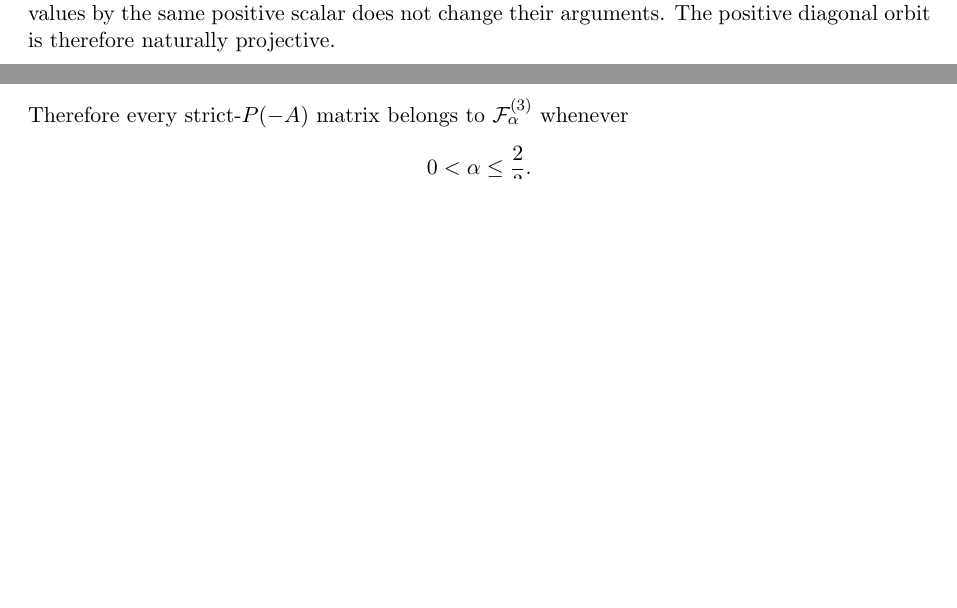
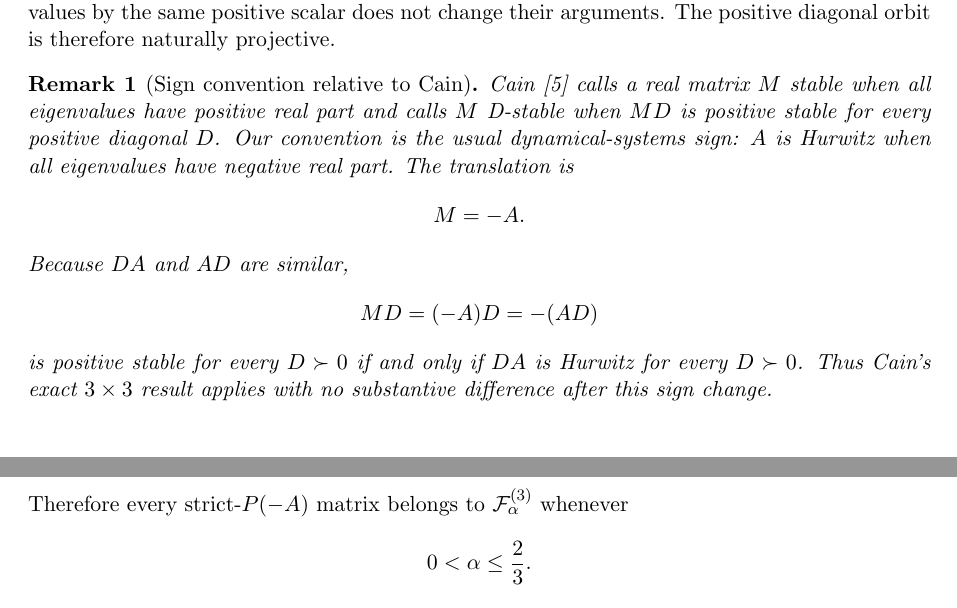
Before and after one commit to maximilianolucius/fractional-d-stability-networks, a LaTeX paper (paper/main.tex, which reads paper/sections/02-framework.tex): two parts of pages 3 and 10 of 36 before the commit and two parts of pages 3 and 11 of 36 after it, joined at a grey line, cut so that both start at the same text, the shorter picture padded with empty space. Compiled offline with pdfLaTeX.

Commit message:
paper: state Cain sign and multiplier convention explicitly

```diff
--- a/paper/sections/02-framework.tex
+++ b/paper/sections/02-framework.tex
@@ -60,6 +60,18 @@ Two elementary observations will be used repeatedly. First, left and right multi
 DA=D(AD)D^{-1}.
 \]
 Hence the left-multiplier convention used here is spectrally equivalent to the right-multiplier convention common in the classical D-stability literature. Second, multiplication of all eigenvalues by the same positive scalar does not change their arguments. The positive diagonal orbit is therefore naturally projective.
+
+\begin{remark}[Sign convention relative to Cain]
+Cain \citep{Cain1976} calls a real matrix \(M\) stable when all eigenvalues have positive real part and calls \(M\) D-stable when \(MD\) is positive stable for every positive diagonal \(D\). Our convention is the usual dynamical-systems sign: \(A\) is Hurwitz when all eigenvalues have negative real part. The translation is
+\[
+M=-A.
+\]
+Because \(DA\) and \(AD\) are similar,
+\[
+MD=(-A)D=-(AD)
+\]
+is positive stable for every \(D\succ0\) if and only if \(DA\) is Hurwitz for every \(D\succ0\). Thus Cain's exact \(3\times3\) result applies with no substantive difference after this sign change.
+\end{remark}
 
 \subsection{Principal-minor coordinates}
 
```
